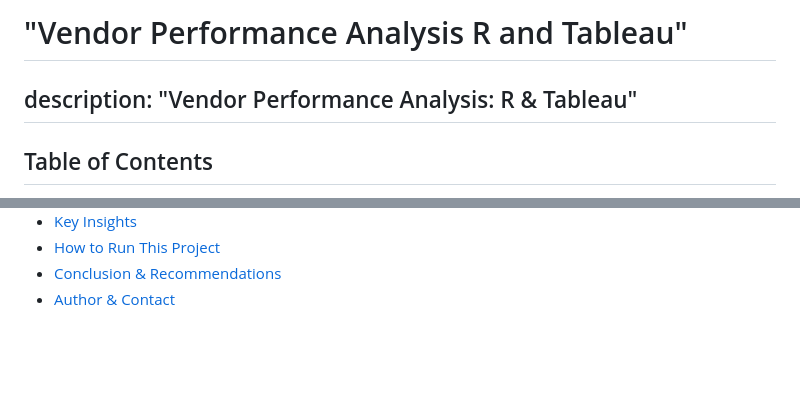
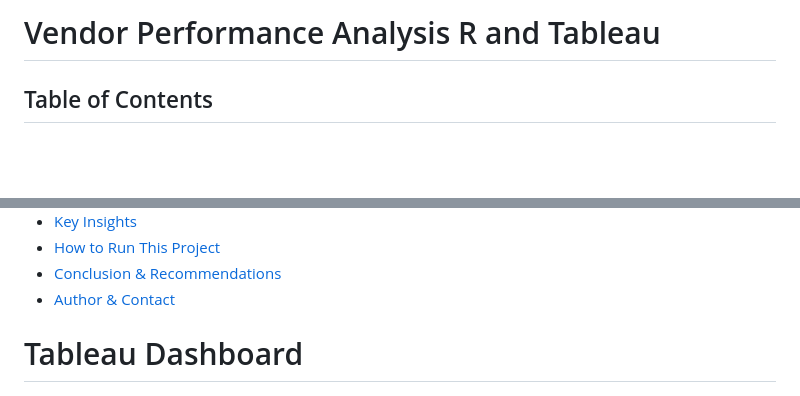
Before and after one commit to Fatima-Zehra-DA/vendor_perfomance_analysis_R_Tableau, a Markdown page: README.md, 2 parts joined by grey strips. Rendered like a GitHub page; blank space fills up the shorter version.

Commit message:
Update README structure and author details
Removed redundant title and description sections, added author information.

```diff
--- a/README.md
+++ b/README.md
@@ -1,6 +1,4 @@
-
-# "Vendor Performance Analysis R and Tableau"
-## description: "Vendor Performance Analysis: R & Tableau"
+# Vendor Performance Analysis R and Tableau
 
 ## Table of Contents
 - <a href="#overview">Overview</a>
@@ -17,7 +15,7 @@
 - <a href="#conclusion">Conclusion & Recommendations</a>
 - <a href="#author--contact">Author & Contact</a>
 
-
+# Tableau Dashboard
 ![Dashboard](Dashboard/Dashboard.png)
 
 ---
```
Also changed, not shown: other parts of README.md (+5 -2 lines).
